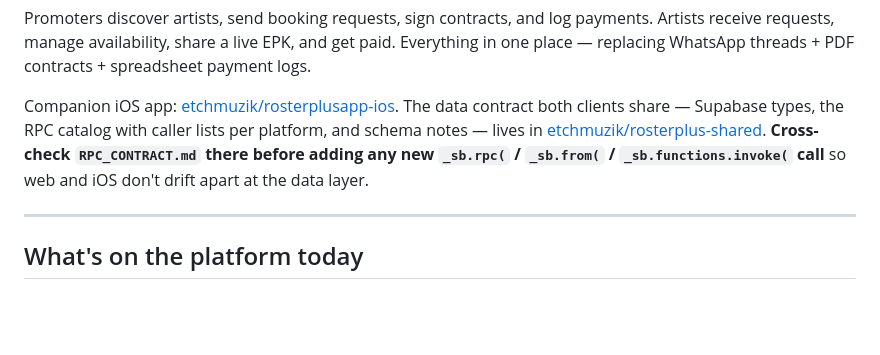
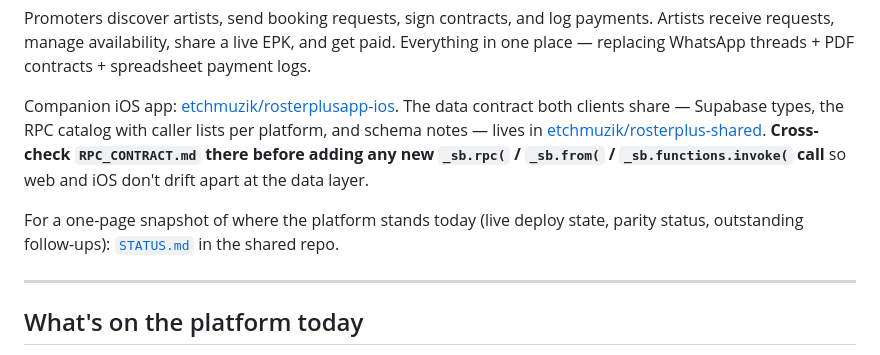
Before and after one commit to etchmuzik/rosterplusapp, a Markdown page: README.md, the part around the change. Rendered like a GitHub page; blank space fills up the shorter version.

Commit message:
docs: link to STATUS.md in shared repo
One-line pointer to https://github.com/etchmuzik/rosterplus-shared/blob/main/STATUS.md
right under the existing rosterplus-shared paragraph. STATUS.md is the
single-page snapshot of where the platform stands across all three
repos + the live deploy — useful for stakeholders or onboarding a new
contributor without forcing them to crawl three READMEs and a Supabase
dashboard.

```diff
--- a/README.md
+++ b/README.md
@@ -5,6 +5,8 @@
 Promoters discover artists, send booking requests, sign contracts, and log payments. Artists receive requests, manage availability, share a live EPK, and get paid. Everything in one place — replacing WhatsApp threads + PDF contracts + spreadsheet payment logs.
 
 Companion iOS app: [etchmuzik/rosterplusapp-ios](https://github.com/etchmuzik/rosterplusapp-ios). The data contract both clients share — Supabase types, the RPC catalog with caller lists per platform, and schema notes — lives in [etchmuzik/rosterplus-shared](https://github.com/etchmuzik/rosterplus-shared). **Cross-check `RPC_CONTRACT.md` there before adding any new `_sb.rpc(` / `_sb.from(` / `_sb.functions.invoke(` call** so web and iOS don't drift apart at the data layer.
+
+For a one-page snapshot of where the platform stands today (live deploy state, parity status, outstanding follow-ups): [`STATUS.md`](https://github.com/etchmuzik/rosterplus-shared/blob/main/STATUS.md) in the shared repo.
 
 ---
 
```
